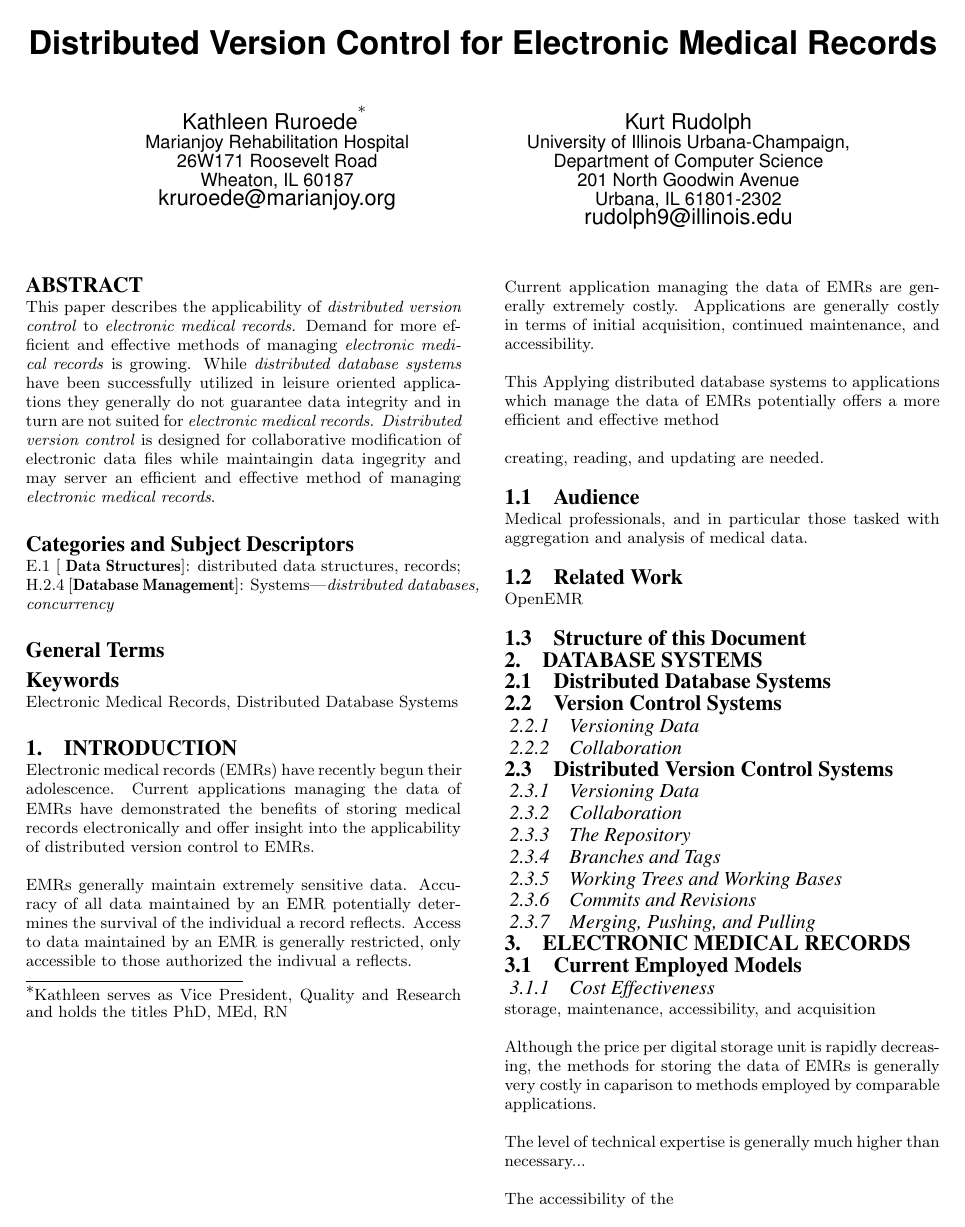
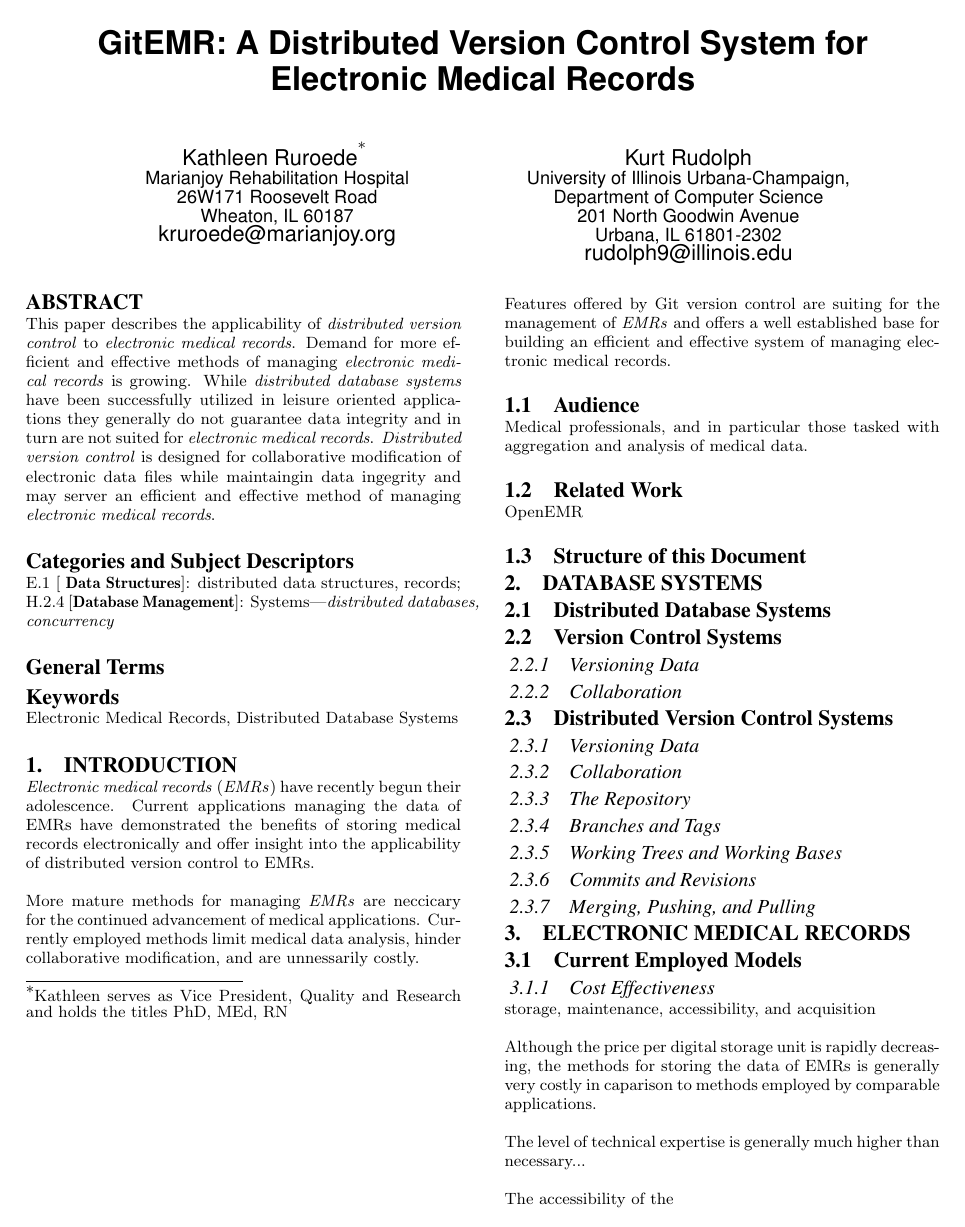
Before and after one commit to MuldowneyFoundation/git-emr, a LaTeX paper (article/git_emr.tex): page 1 of 2. Compiled offline with pdfLaTeX.

Commit message:
updated the introduction

```diff
--- a/article/git_emr.tex
+++ b/article/git_emr.tex
@@ -30,7 +30,7 @@
 
 \begin{document}
 
-\title{ Distributed Version Control for Electronic Medical Records }%\titlenote{}}
+\title{GitEMR: A Distributed Version Control System for Electronic Medical Records}%\titlenote{}}
 %\subtitle{ \titlenote{} }
 %
 % You need the command \numberofauthors to handle the 'placement
@@ -125,25 +125,18 @@ of managing \textit{electronic medical records}.
 \keywords{Electronic Medical Records, Distributed Database Systems}
 
 \section{Introduction}
-Electronic medical records (EMRs) have recently begun their adolescence.
+\textit{Electronic medical records} (\textit{EMRs}) have recently begun their adolescence.
 Current applications managing the data of EMRs have demonstrated the benefits
 of storing medical records electronically and offer insight into the
 applicability of distributed version control to EMRs.
 
-EMRs generally maintain extremely sensitive data.  Accuracy of all data
-maintained by an EMR potentially determines the survival of the individual a record
-reflects.  Access to data maintained by an EMR is generally restricted, only accessible
-to those authorized the indivual a reflects.
+More mature methods for managing \textit{EMRs} are neccicary for the continued advancement of
+medical applications.  Currently employed methods limit medical data analysis, hinder
+collaborative modification, and are unnessarily costly.
 
-Current application managing the data of EMRs are generally extremely costly.
-Applications are generally costly in terms of initial acquisition, continued maintenance,
-and accessibility.
-
-This Applying distributed database systems to applications which manage the data of EMRs
-potentially offers a more efficient and effective method
-
-creating, reading, and updating are needed.
-
+Features offered by Git version control are suiting for the management of \textit{EMRs} and
+offers a well established base for building an efficient and effective system of managing
+electronic medical records.
 
 \subsection{Audience}
 Medical professionals, and in particular those tasked with aggregation and analysis of medical data.
```
Also changed, not shown: article/git_emr.tex (19 more changed lines).
